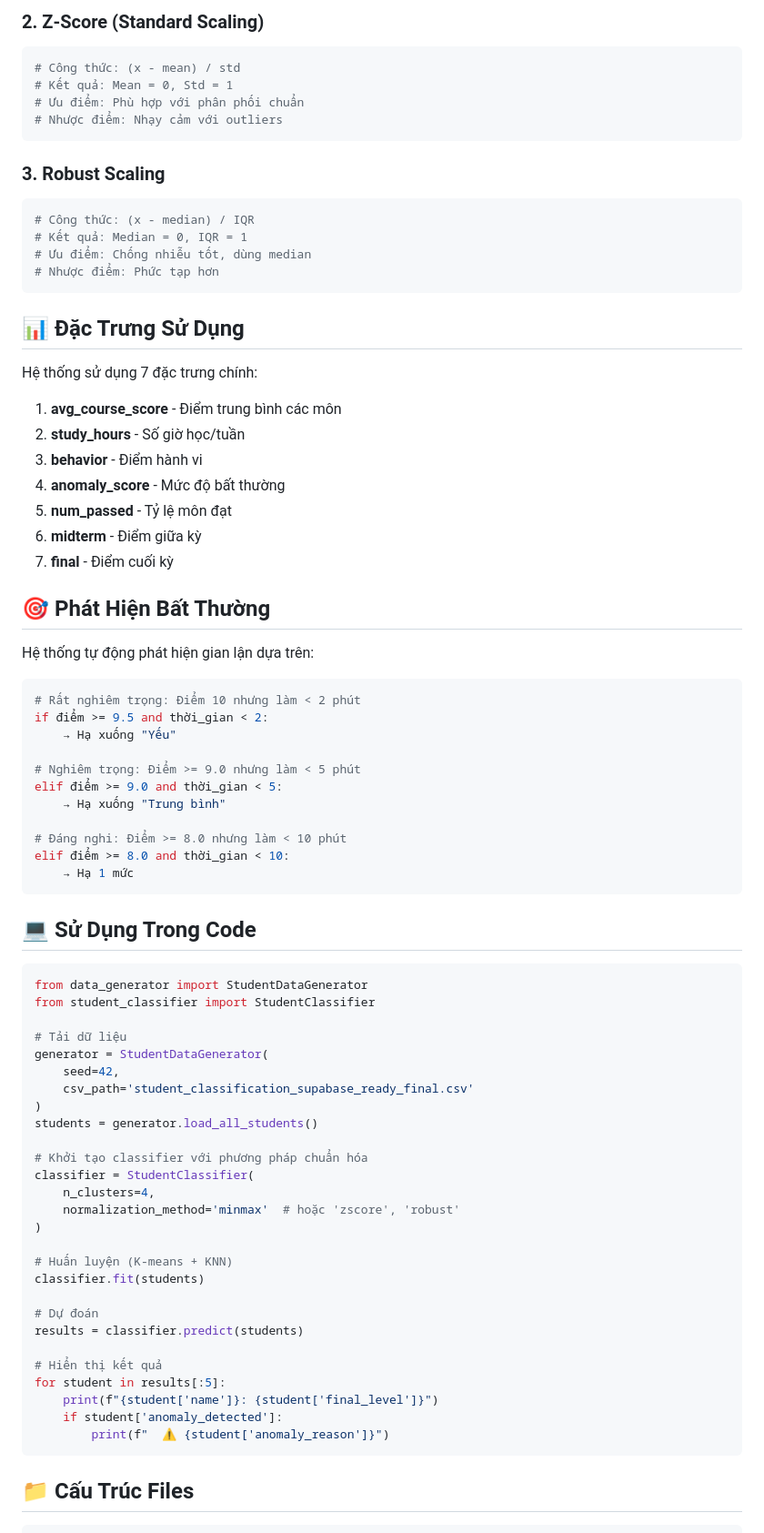
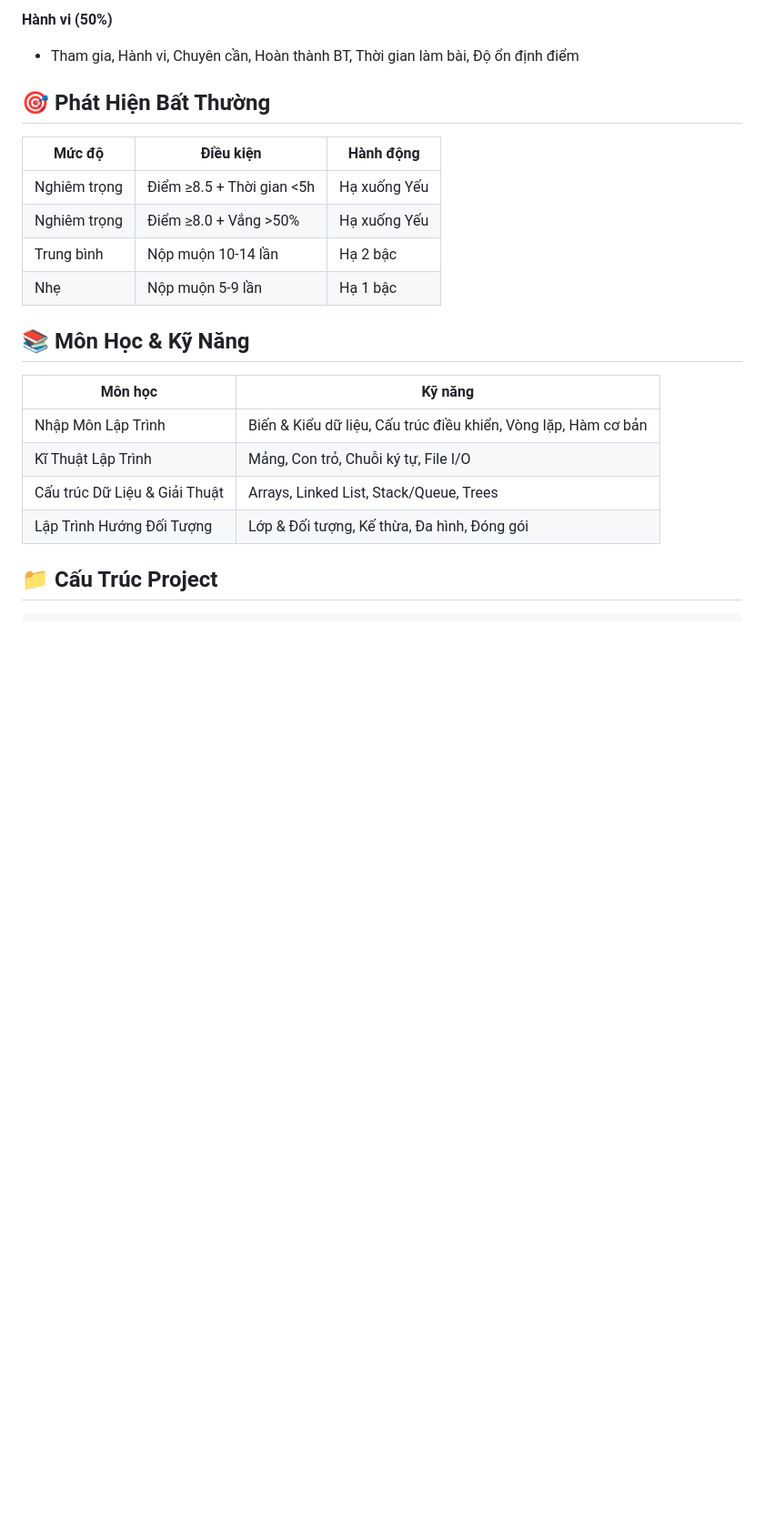
Before and after one commit to lequocanhlhu122001209/classifies-students, a Markdown page: README.md, the part around one of its changes. Shown at 91% size. Drawn GitHub-style; blank space fills up the shorter version.

Commit message:
Revise README for student classification system
Updated the README to reflect changes in the student classification system, including new features, architecture, and installation instructions.

````diff
--- a/README.md
+++ b/README.md
@@ -213,81 +91,24 @@ python test_api_client.py
-### 2. Z-Score (Standard Scaling)
-```python
-# Công thức: (x - mean) / std
-# Kết quả: Mean = 0, Std = 1
-# Ưu điểm: Phù hợp với phân phối chuẩn
-# Nhược điểm: Nhạy cảm với outliers
-```
-
-### 3. Robust Scaling
-```python
-# Công thức: (x - median) / IQR
-# Kết quả: Median = 0, IQR = 1
-# Ưu điểm: Chống nhiễu tốt, dùng median
-# Nhược điểm: Phức tạp hơn
-```
-
-## 📊 Đặc Trưng Sử Dụng
-
-Hệ thống sử dụng 7 đặc trưng chính:
-
-1. **avg_course_score** - Điểm trung bình các môn
-2. **study_hours** - Số giờ học/tuần
-3. **behavior** - Điểm hành vi
-4. **anomaly_score** - Mức độ bất thường
-5. **num_passed** - Tỷ lệ môn đạt
-6. **midterm** - Điểm giữa kỳ
-7. **final** - Điểm cuối kỳ
+**Hành vi (50%)**
+- Tham gia, Hành vi, Chuyên cần, Hoàn thành BT, Thời gian làm bài, Độ ổn định điểm
 
 ## 🎯 Phát Hiện Bất Thường
 
-Hệ thống tự động phát hiện gian lận dựa trên:
+| Mức độ | Điều kiện | Hành động |
+|--------|-----------|-----------|
+| Nghiêm trọng | Điểm ≥8.5 + Thời gian <5h | Hạ xuống Yếu |
+| Nghiêm trọng | Điểm ≥8.0 + Vắng >50% | Hạ xuống Yếu |
+| Trung bình | Nộp muộn 10-14 lần | Hạ 2 bậc |
+| Nhẹ | Nộp muộn 5-9 lần | Hạ 1 bậc |
 
-```python
-# Rất nghiêm trọng: Điểm 10 nhưng làm < 2 phút
-if điểm >= 9.5 and thời_gian < 2:
-    → Hạ xuống "Yếu"
+## 📚 Môn Học & Kỹ Năng
 
-# Nghiêm trọng: Điểm >= 9.0 nhưng làm < 5 phút
-elif điểm >= 9.0 and thời_gian < 5:
-    → Hạ xuống "Trung bình"
+| Môn học | Kỹ năng |
+|---------|---------|
+| Nhập Môn Lập Trình | Biến & Kiểu dữ liệu, Cấu trúc điều khiển, Vòng lặp, Hàm cơ bản |
+| Kĩ Thuật Lập Trình | Mảng, Con trỏ, Chuỗi ký tự, File I/O |
+| Cấu trúc Dữ Liệu & Giải Thuật | Arrays, Linked List, Stack/Queue, Trees |
+| Lập Trình Hướng Đối Tượng | Lớp & Đối tượng, Kế thừa, Đa hình, Đóng gói |
 
-# Đáng nghi: Điểm >= 8.0 nhưng làm < 10 phút
-elif điểm >= 8.0 and thời_gian < 10:
-    → Hạ 1 mức
-```
-
-## 💻 Sử Dụng Trong Code
-
-```python
-from data_generator import StudentDataGenerator
-from student_classifier import StudentClassifier
-
-# Tải dữ liệu
-generator = StudentDataGenerator(
-    seed=42,
-    csv_path='student_classification_supabase_ready_final.csv'
-)
-students = generator.load_all_students()
-
-# Khởi tạo classifier với phương pháp chuẩn hóa
-classifier = StudentClassifier(
-    n_clusters=4,
-    normalization_method='minmax'  # hoặc 'zscore', 'robust'
-)
-
-# Huấn luyện (K-means + KNN)
-classifier.fit(students)
-
-# Dự đoán
-results = classifier.predict(students)
-
-# Hiển thị kết quả
-for student in results[:5]:
-    print(f"{student['name']}: {student['final_level']}")
-    if student['anomaly_detected']:
-        print(f"  ⚠️ {student['anomaly_reason']}")
-```
-
-## 📁 Cấu Trúc Files
+## 📁 Cấu Trúc Project
 
 ```
````
Also changed, not shown: other parts of README.md (+77 -221 lines).
